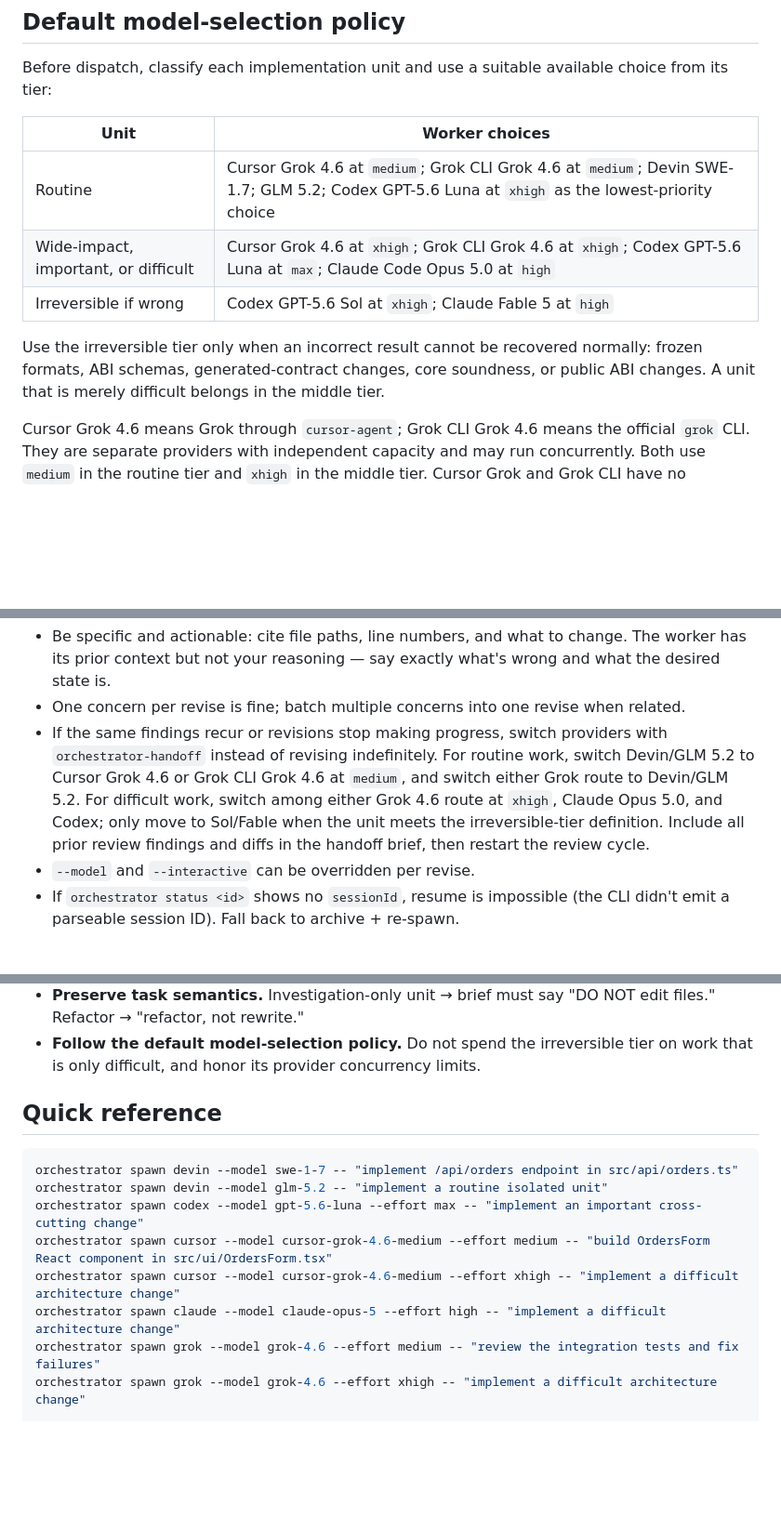
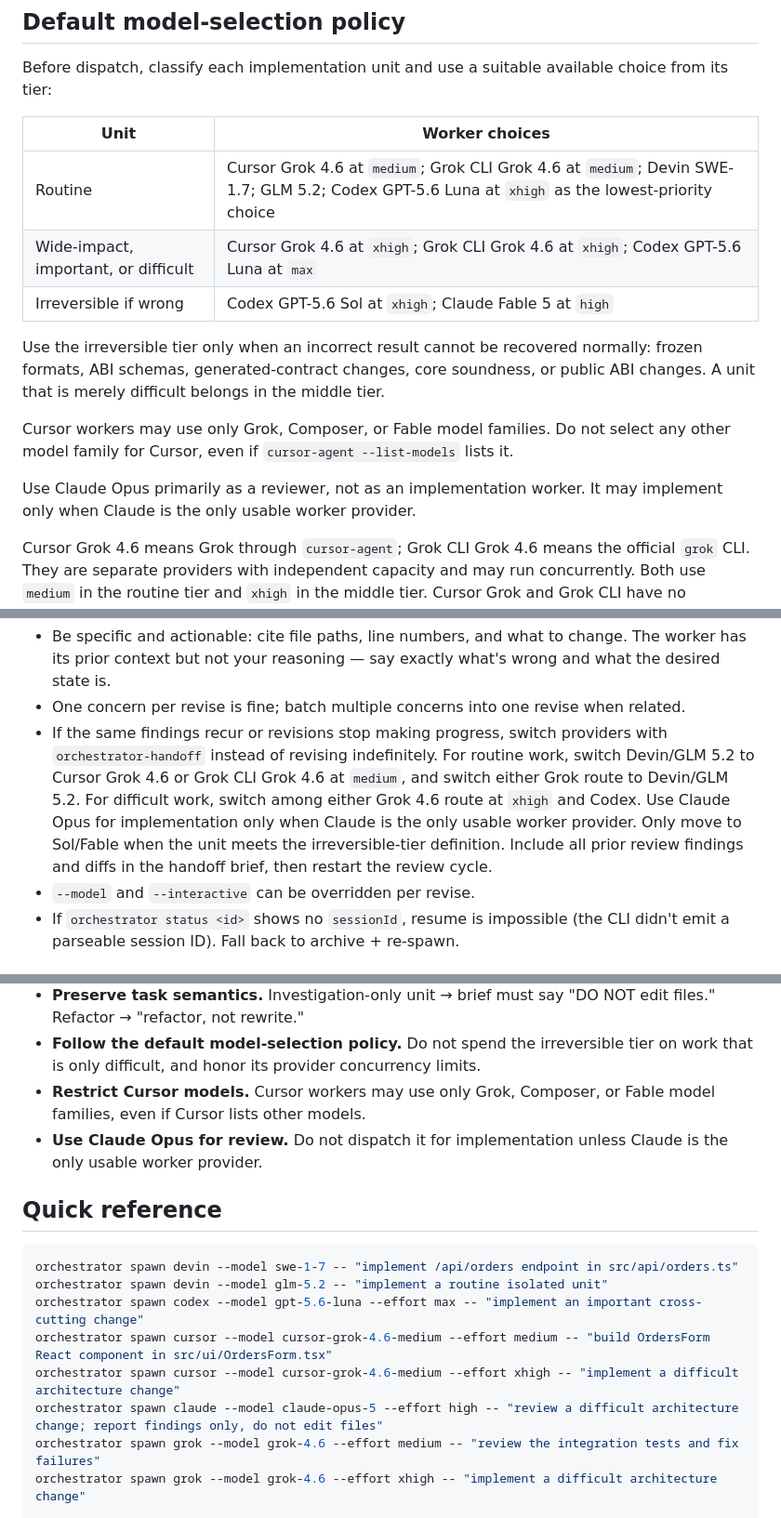
Before and after one commit to hckaye/orchestrator, a Markdown page: skill/SKILL.md, 3 parts joined by grey strips. Shown at 93% size. Rendered like a GitHub page; blank space fills up the shorter version.

```diff
--- a/skill/SKILL.md
+++ b/skill/SKILL.md
@@ -44,10 +44,14 @@ Before dispatch, classify each implementation unit and use a suitable available
 | Unit | Worker choices |
 |---|---|
 | Routine | Cursor Grok 4.6 at `medium`; Grok CLI Grok 4.6 at `medium`; Devin SWE-1.7; GLM 5.2; Codex GPT-5.6 Luna at `xhigh` as the lowest-priority choice |
-| Wide-impact, important, or difficult | Cursor Grok 4.6 at `xhigh`; Grok CLI Grok 4.6 at `xhigh`; Codex GPT-5.6 Luna at `max`; Claude Code Opus 5.0 at `high` |
+| Wide-impact, important, or difficult | Cursor Grok 4.6 at `xhigh`; Grok CLI Grok 4.6 at `xhigh`; Codex GPT-5.6 Luna at `max` |
 | Irreversible if wrong | Codex GPT-5.6 Sol at `xhigh`; Claude Fable 5 at `high` |
 
 Use the irreversible tier only when an incorrect result cannot be recovered normally: frozen formats, ABI schemas, generated-contract changes, core soundness, or public ABI changes. A unit that is merely difficult belongs in the middle tier.
+
+Cursor workers may use only Grok, Composer, or Fable model families. Do not select any other model family for Cursor, even if `cursor-agent --list-models` lists it.
+
+Use Claude Opus primarily as a reviewer, not as an implementation worker. It may implement only when Claude is the only usable worker provider.
 
 Cursor Grok 4.6 means Grok through `cursor-agent`; Grok CLI Grok 4.6 means the official `grok` CLI. They are separate providers with independent capacity and may run concurrently. Both use `medium` in the routine tier and `xhigh` in the middle tier. Cursor Grok and Grok CLI have no orchestrator-wide parallel limit. Devin and GLM 5.2 share a maximum of five concurrent implementation workers across projects; reviewer use is unlimited.
 
@@ -301,7 +305,7 @@ The worker resumes on its existing CLI session in the same worktree, applies you
 Revise guidance:
 - Be specific and actionable: cite file paths, line numbers, and what to change. The worker has its prior context but not your reasoning — say exactly what's wrong and what the desired state is.
 - One concern per revise is fine; batch multiple concerns into one revise when related.
-- If the same findings recur or revisions stop making progress, switch providers with `orchestrator-handoff` instead of revising indefinitely. For routine work, switch Devin/GLM 5.2 to Cursor Grok 4.6 or Grok CLI Grok 4.6 at `medium`, and switch either Grok route to Devin/GLM 5.2. For difficult work, switch among either Grok 4.6 route at `xhigh`, Claude Opus 5.0, and Codex; only move to Sol/Fable when the unit meets the irreversible-tier definition. Include all prior review findings and diffs in the handoff brief, then restart the review cycle.
+- If the same findings recur or revisions stop making progress, switch providers with `orchestrator-handoff` instead of revising indefinitely. For routine work, switch Devin/GLM 5.2 to Cursor Grok 4.6 or Grok CLI Grok 4.6 at `medium`, and switch either Grok route to Devin/GLM 5.2. For difficult work, switch among either Grok 4.6 route at `xhigh` and Codex. Use Claude Opus for implementation only when Claude is the only usable worker provider. Only move to Sol/Fable when the unit meets the irreversible-tier definition. Include all prior review findings and diffs in the handoff brief, then restart the review cycle.
 - `--model` and `--interactive` can be overridden per revise.
 - If `orchestrator status <id>` shows no `sessionId`, resume is impossible (the CLI didn't emit a parseable session ID). Fall back to archive + re-spawn.
 
@@ -397,6 +401,8 @@ orchestrator archive --older-than 1d            # bulk-clean old finished worker
 - **Auto-approve by default.** Only use `--interactive` when the user asks to gate a worker. PTY prompt detection is best-effort and CLI-version-dependent.
 - **Preserve task semantics.** Investigation-only unit → brief must say "DO NOT edit files." Refactor → "refactor, not rewrite."
 - **Follow the default model-selection policy.** Do not spend the irreversible tier on work that is only difficult, and honor its provider concurrency limits.
+- **Restrict Cursor models.** Cursor workers may use only Grok, Composer, or Fable model families, even if Cursor lists other models.
+- **Use Claude Opus for review.** Do not dispatch it for implementation unless Claude is the only usable worker provider.
 
 ## Quick reference
 
@@ -406,7 +412,7 @@ orchestrator spawn devin --model glm-5.2 -- "implement a routine isolated unit"
 orchestrator spawn codex --model gpt-5.6-luna --effort max -- "implement an important cross-cutting change"
 orchestrator spawn cursor --model cursor-grok-4.6-medium --effort medium -- "build OrdersForm React component in src/ui/OrdersForm.tsx"
 orchestrator spawn cursor --model cursor-grok-4.6-medium --effort xhigh -- "implement a difficult architecture change"
-orchestrator spawn claude --model claude-opus-5 --effort high -- "implement a difficult architecture change"
+orchestrator spawn claude --model claude-opus-5 --effort high -- "review a difficult architecture change; report findings only, do not edit files"
 orchestrator spawn grok --model grok-4.6 --effort medium -- "review the integration tests and fix failures"
 orchestrator spawn grok --model grok-4.6 --effort xhigh -- "implement a difficult architecture change"
 
```
Also changed, not shown: README.ja.md (+6 -2 lines), README.md (+6 -2 lines).
